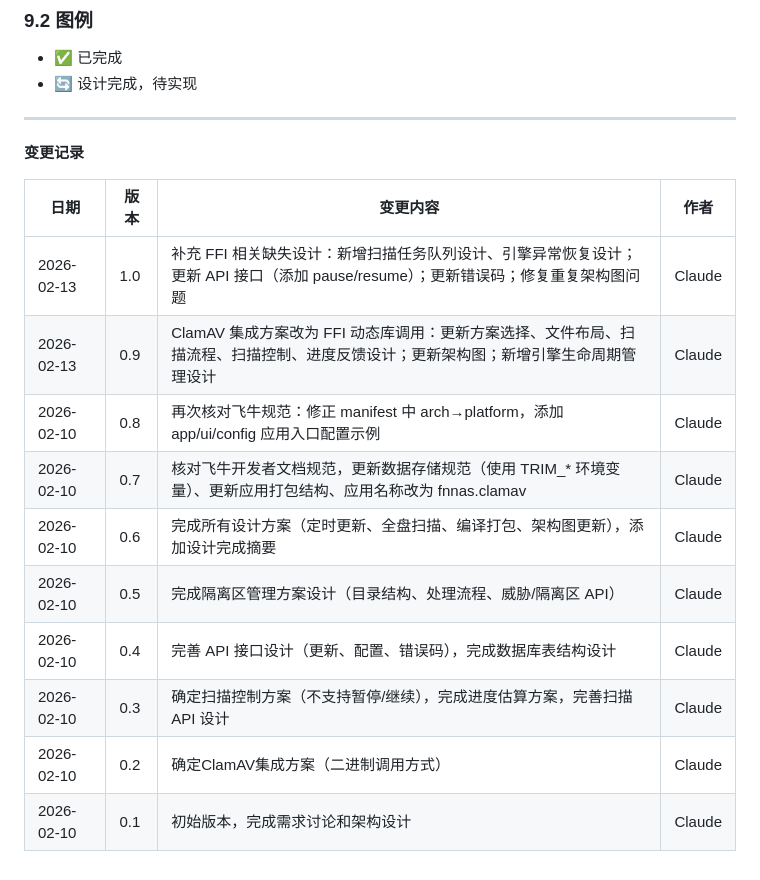
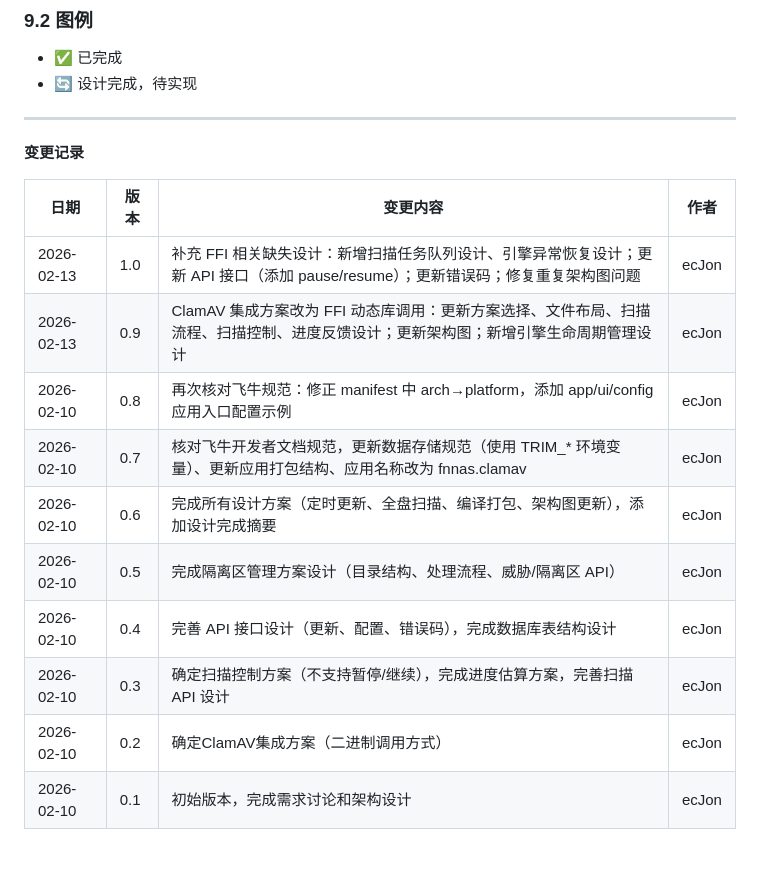
Before and after one commit to ecJon/fnClamAV, a Markdown page: docs/plans/2026-02-10-clamav-antivirus-app-design.md, the part around the change. Drawn GitHub-style.

Commit message:
docs: 修正变更记录作者信息
将变更记录表格中的作者从 Claude 改为 ecJon

```diff
--- a/docs/plans/2026-02-10-clamav-antivirus-app-design.md
+++ b/docs/plans/2026-02-10-clamav-antivirus-app-design.md
@@ -1487,13 +1487,13 @@ CREATE INDEX idx_quarantine_quarantined_time ON quarantine_records(quarantined_t
 
 | 日期 | 版本 | 变更内容 | 作者 |
 |------|------|----------|------|
-| 2026-02-13 | 1.0 | 补充 FFI 相关缺失设计：新增扫描任务队列设计、引擎异常恢复设计；更新 API 接口（添加 pause/resume）；更新错误码；修复重复架构图问题 | Claude |
-| 2026-02-13 | 0.9 | ClamAV 集成方案改为 FFI 动态库调用：更新方案选择、文件布局、扫描流程、扫描控制、进度反馈设计；更新架构图；新增引擎生命周期管理设计 | Claude |
-| 2026-02-10 | 0.8 | 再次核对飞牛规范：修正 manifest 中 arch→platform，添加 app/ui/config 应用入口配置示例 | Claude |
-| 2026-02-10 | 0.7 | 核对飞牛开发者文档规范，更新数据存储规范（使用 TRIM_* 环境变量）、更新应用打包结构、应用名称改为 fnnas.clamav | Claude |
-| 2026-02-10 | 0.6 | 完成所有设计方案（定时更新、全盘扫描、编译打包、架构图更新），添加设计完成摘要 | Claude |
-| 2026-02-10 | 0.5 | 完成隔离区管理方案设计（目录结构、处理流程、威胁/隔离区 API） | Claude |
-| 2026-02-10 | 0.4 | 完善 API 接口设计（更新、配置、错误码），完成数据库表结构设计 | Claude |
-| 2026-02-10 | 0.3 | 确定扫描控制方案（不支持暂停/继续），完成进度估算方案，完善扫描 API 设计 | Claude |
-| 2026-02-10 | 0.2 | 确定ClamAV集成方案（二进制调用方式） | Claude |
-| 2026-02-10 | 0.1 | 初始版本，完成需求讨论和架构设计 | Claude |
+| 2026-02-13 | 1.0 | 补充 FFI 相关缺失设计：新增扫描任务队列设计、引擎异常恢复设计；更新 API 接口（添加 pause/resume）；更新错误码；修复重复架构图问题 | ecJon |
+| 2026-02-13 | 0.9 | ClamAV 集成方案改为 FFI 动态库调用：更新方案选择、文件布局、扫描流程、扫描控制、进度反馈设计；更新架构图；新增引擎生命周期管理设计 | ecJon |
+| 2026-02-10 | 0.8 | 再次核对飞牛规范：修正 manifest 中 arch→platform，添加 app/ui/config 应用入口配置示例 | ecJon |
+| 2026-02-10 | 0.7 | 核对飞牛开发者文档规范，更新数据存储规范（使用 TRIM_* 环境变量）、更新应用打包结构、应用名称改为 fnnas.clamav | ecJon |
+| 2026-02-10 | 0.6 | 完成所有设计方案（定时更新、全盘扫描、编译打包、架构图更新），添加设计完成摘要 | ecJon |
+| 2026-02-10 | 0.5 | 完成隔离区管理方案设计（目录结构、处理流程、威胁/隔离区 API） | ecJon |
+| 2026-02-10 | 0.4 | 完善 API 接口设计（更新、配置、错误码），完成数据库表结构设计 | ecJon |
+| 2026-02-10 | 0.3 | 确定扫描控制方案（不支持暂停/继续），完成进度估算方案，完善扫描 API 设计 | ecJon |
+| 2026-02-10 | 0.2 | 确定ClamAV集成方案（二进制调用方式） | ecJon |
+| 2026-02-10 | 0.1 | 初始版本，完成需求讨论和架构设计 | ecJon |
```
